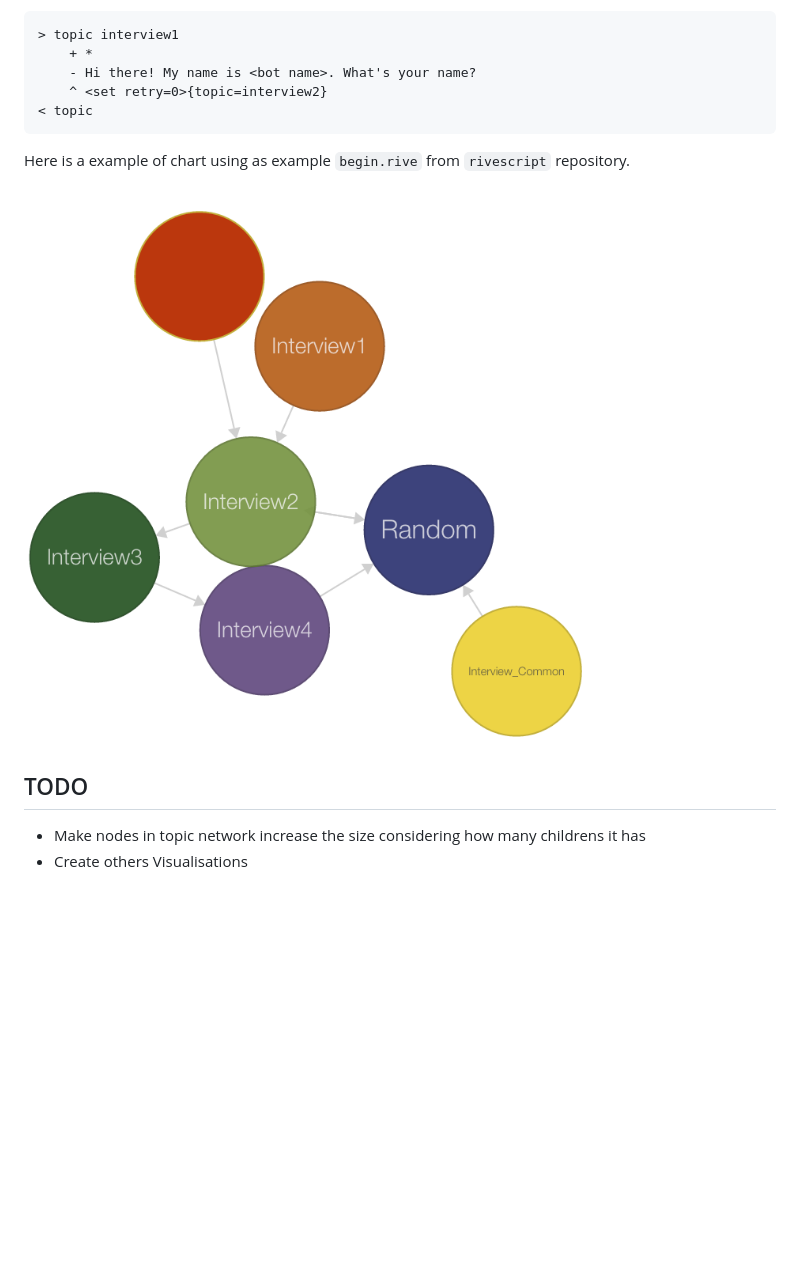
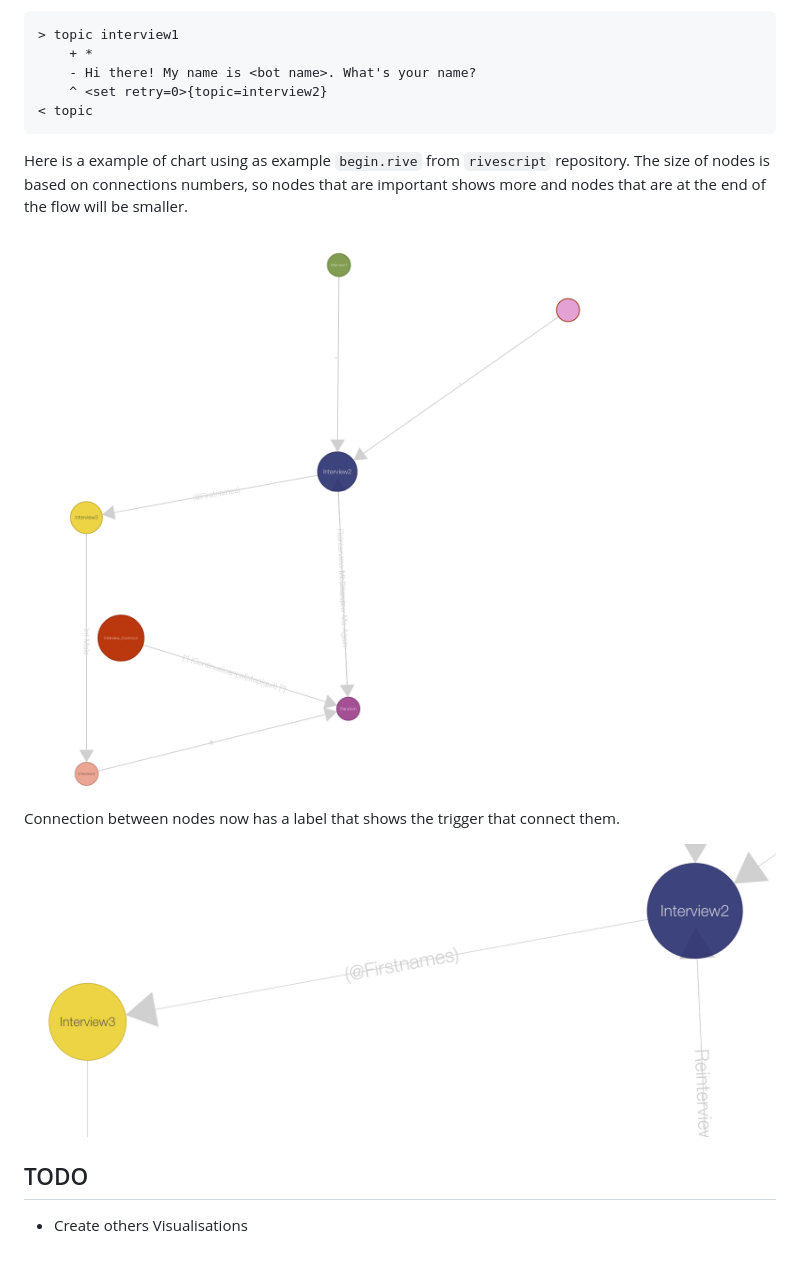
Before and after one commit to mariohmol/rivescript-viz, a Markdown page: README.md, the part around the change. GitHub-like rendering; pictures changed too: public/example.png, public/nodes.png (added); blank space fills up the shorter version.

Commit message:
labels on connections and size of nodes

````diff
--- a/README.md
+++ b/README.md
@@ -17,11 +17,14 @@ This chart we look every topic and connect them using the reply, here a code exa
 < topic
 ```
 
-Here is a example of chart using as example `begin.rive` from `rivescript` repository.
+Here is a example of chart using as example `begin.rive` from `rivescript` repository. The size of nodes is based on connections numbers, so nodes that are important shows more and nodes that are at the end of the flow will be smaller.
 
 ![Network Example](/public/example.png)
 
+Connection between nodes now has a label that shows the trigger that connect them.
+
+![Connections Example](/public/nodes.png)
+
 ## TODO
 
-* Make nodes in topic network increase the size considering how many childrens it has
 * Create others Visualisations
````
Also changed, not shown: 1 other file.
